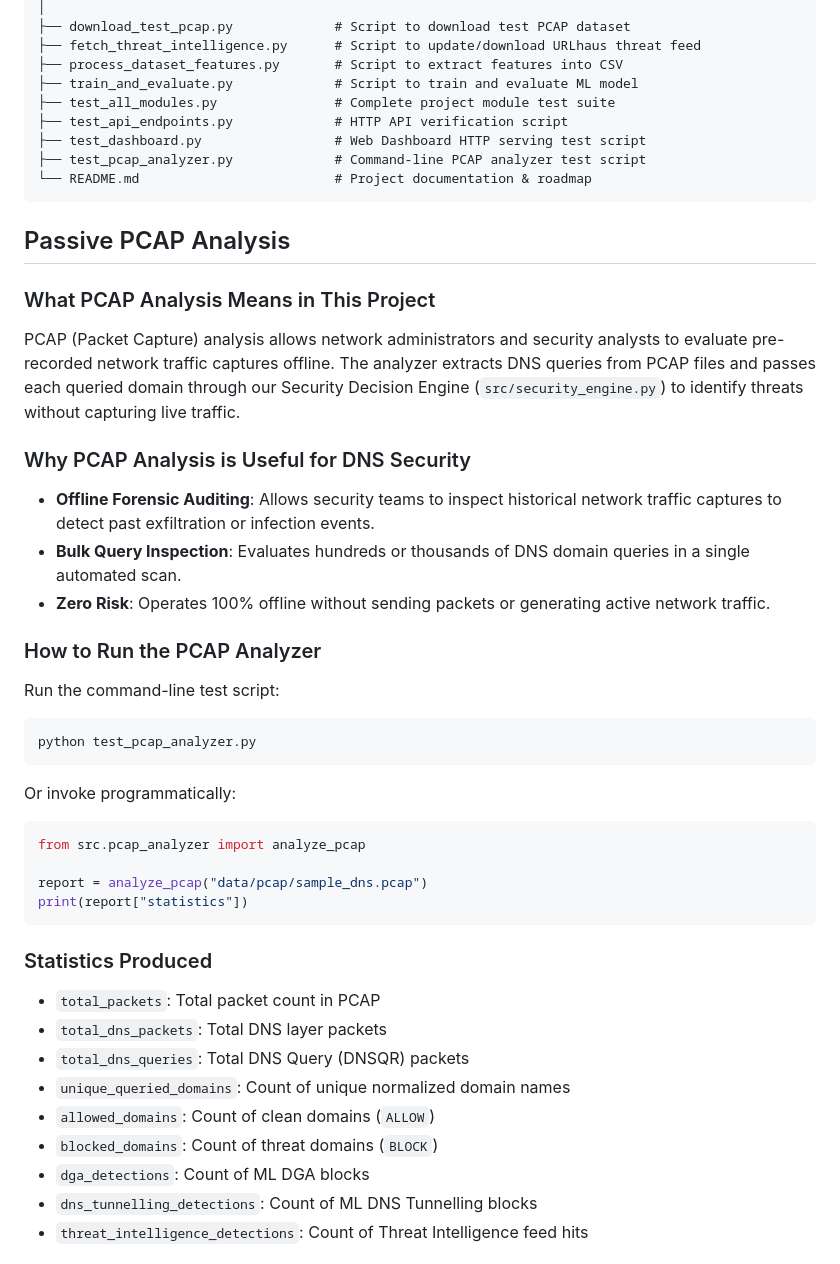
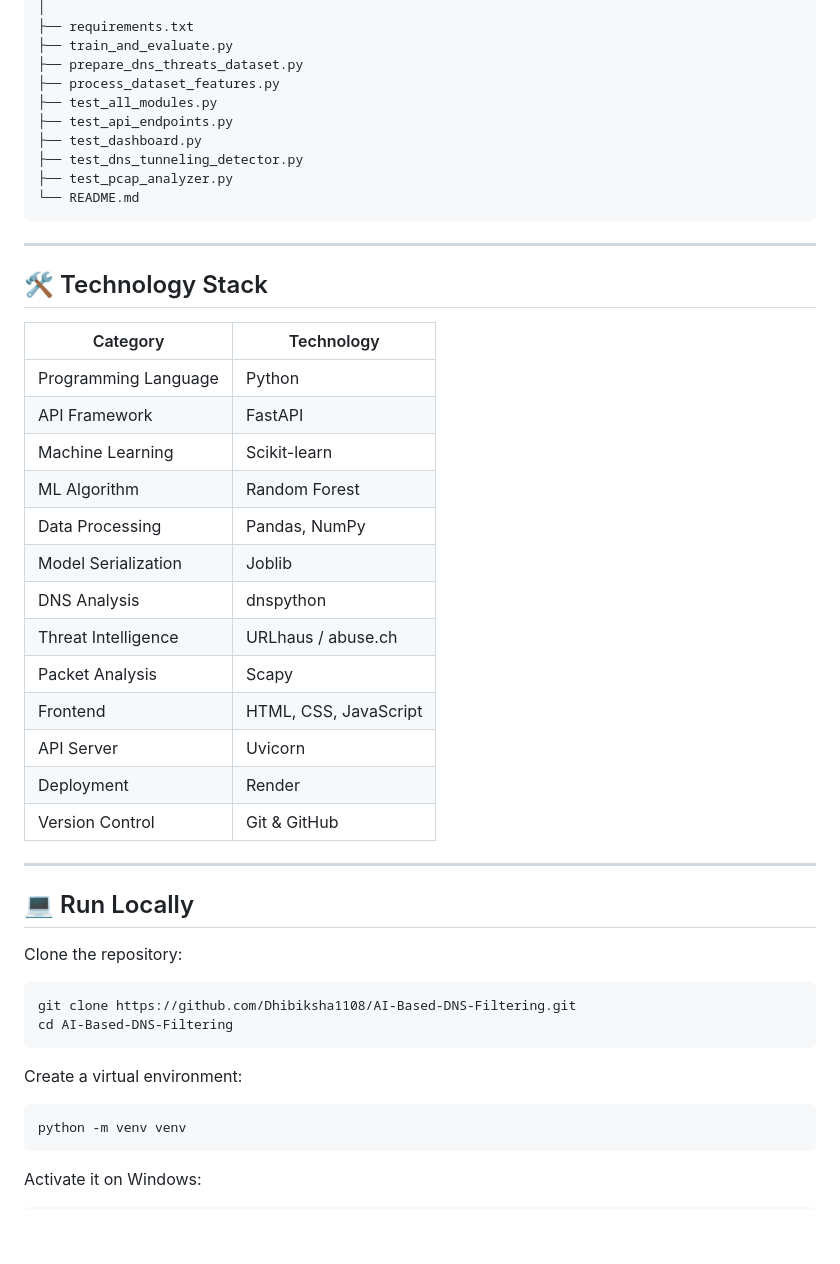
Before and after one commit to Dhibiksha1108/AI-Based-DNS-Filtering, a Markdown page: README.md, the part around one of its changes. Rendered like a GitHub page; blank space fills up the shorter version.

````diff
--- a/README.md
+++ b/README.md
@@ -52,46 +330,52 @@ DNS-Threat-Intelligence-ML/
 │
-├── download_test_pcap.py             # Script to download test PCAP dataset
-├── fetch_threat_intelligence.py      # Script to update/download URLhaus threat feed
-├── process_dataset_features.py       # Script to extract features into CSV
-├── train_and_evaluate.py             # Script to train and evaluate ML model
-├── test_all_modules.py               # Complete project module test suite
-├── test_api_endpoints.py             # HTTP API verification script
-├── test_dashboard.py                 # Web Dashboard HTTP serving test script
-├── test_pcap_analyzer.py             # Command-line PCAP analyzer test script
-└── README.md                         # Project documentation & roadmap
+├── requirements.txt
+├── train_and_evaluate.py
+├── prepare_dns_threats_dataset.py
+├── process_dataset_features.py
+├── test_all_modules.py
+├── test_api_endpoints.py
+├── test_dashboard.py
+├── test_dns_tunneling_detector.py
+├── test_pcap_analyzer.py
+└── README.md
 ```
 
-## Passive PCAP Analysis
-### What PCAP Analysis Means in This Project
-PCAP (Packet Capture) analysis allows network administrators and security analysts to evaluate pre-recorded network traffic captures offline. The analyzer extracts DNS queries from PCAP files and passes each queried domain through our Security Decision Engine (`src/security_engine.py`) to identify threats without capturing live traffic.
+---
 
-### Why PCAP Analysis is Useful for DNS Security
-- **Offline Forensic Auditing**: Allows security teams to inspect historical network traffic captures to detect past exfiltration or infection events.
-- **Bulk Query Inspection**: Evaluates hundreds or thousands of DNS domain queries in a single automated scan.
-- **Zero Risk**: Operates 100% offline without sending packets or generating active network traffic.
+## 🛠️ Technology Stack
 
-### How to Run the PCAP Analyzer
-Run the command-line test script:
+| Category             | Technology            |
+| -------------------- | --------------------- |
+| Programming Language | Python                |
+| API Framework        | FastAPI               |
+| Machine Learning     | Scikit-learn          |
+| ML Algorithm         | Random Forest         |
+| Data Processing      | Pandas, NumPy         |
+| Model Serialization  | Joblib                |
+| DNS Analysis         | dnspython             |
+| Threat Intelligence  | URLhaus / abuse.ch    |
+| Packet Analysis      | Scapy                 |
+| Frontend             | HTML, CSS, JavaScript |
+| API Server           | Uvicorn               |
+| Deployment           | Render                |
+| Version Control      | Git & GitHub          |
+
+---
+
+## 💻 Run Locally
+
+Clone the repository:
+
 ```bash
-python test_pcap_analyzer.py
+git clone https://github.com/Dhibiksha1108/AI-Based-DNS-Filtering.git
+cd AI-Based-DNS-Filtering
 ```
 
-Or invoke programmatically:
-```python
-from src.pcap_analyzer import analyze_pcap
+Create a virtual environment:
 
-report = analyze_pcap("data/pcap/sample_dns.pcap")
-print(report["statistics"])
+```bash
+python -m venv venv
 ```
 
-### Statistics Produced
-- `total_packets`: Total packet count in PCAP
-- `total_dns_packets`: Total DNS layer packets
-- `total_dns_queries`: Total DNS Query (DNSQR) packets
-- `unique_queried_domains`: Count of unique normalized domain names
-- `allowed_domains`: Count of clean domains (`ALLOW`)
-- `blocked_domains`: Count of threat domains (`BLOCK`)
-- `dga_detections`: Count of ML DGA blocks
-- `dns_tunnelling_detections`: Count of ML DNS Tunnelling blocks
-- `threat_intelligence_detections`: Count of Threat Intelligence feed hits
+Activate it on Windows:
 
````
Also changed, not shown: other parts of README.md (+461 -100 lines).
